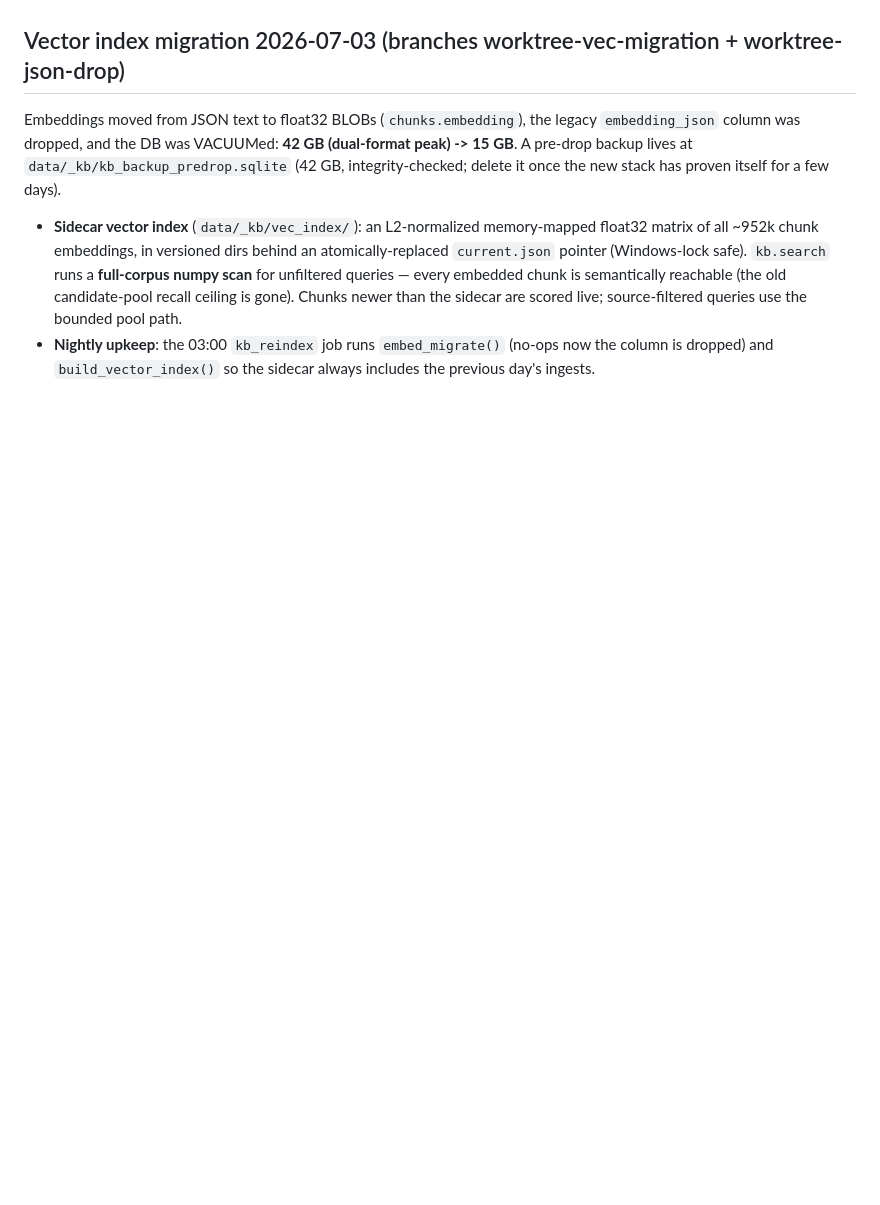
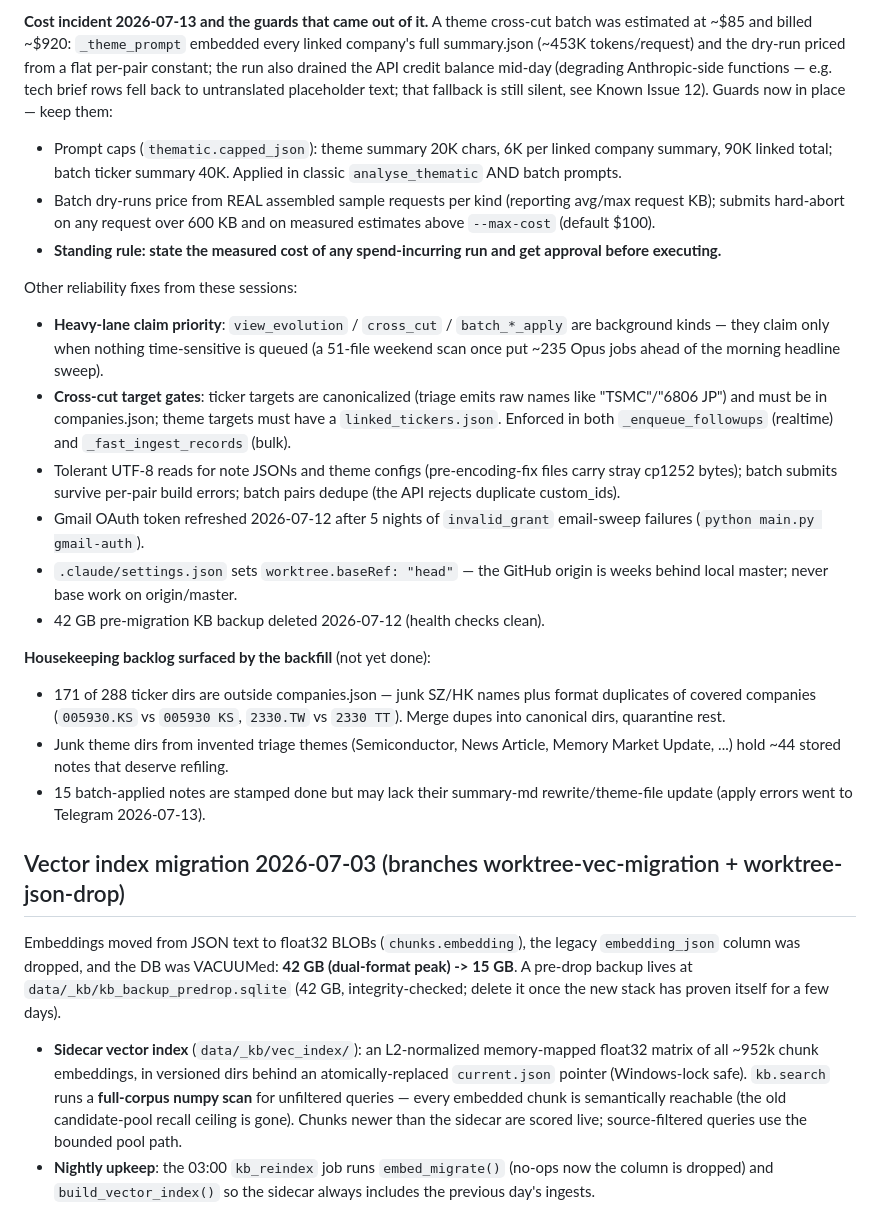
Before and after one commit to madmendrive/research-base, a Markdown page: CLAUDE.md, the part around one of its changes. Drawn GitHub-style; blank space fills up the shorter version.

Commit message:
docs: record corpus backfill, batch tooling, cost incident + guards, housekeeping backlog
Co-Authored-By: Claude Fable 5 <noreply@anthropic.com>

```diff
--- a/CLAUDE.md
+++ b/CLAUDE.md
@@ -209,3 +233,45 @@ After `folder_scan` with `notify=True` queues new files:
+**Cost incident 2026-07-13 and the guards that came out of it.** A theme
+cross-cut batch was estimated at ~$85 and billed ~$920: `_theme_prompt`
+embedded every linked company's full summary.json (~453K tokens/request) and
+the dry-run priced from a flat per-pair constant; the run also drained the
+API credit balance mid-day (degrading Anthropic-side functions — e.g. tech
+brief rows fell back to untranslated placeholder text; that fallback is
+still silent, see Known Issue 12). Guards now in place — keep them:
+- Prompt caps (`thematic.capped_json`): theme summary 20K chars, 6K per
+  linked company summary, 90K linked total; batch ticker summary 40K.
+  Applied in classic `analyse_thematic` AND batch prompts.
+- Batch dry-runs price from REAL assembled sample requests per kind
+  (reporting avg/max request KB); submits hard-abort on any request over
+  600 KB and on measured estimates above `--max-cost` (default $100).
+- **Standing rule: state the measured cost of any spend-incurring run and
+  get approval before executing.**
+
+Other reliability fixes from these sessions:
+- **Heavy-lane claim priority**: `view_evolution` / `cross_cut` /
+  `batch_*_apply` are background kinds — they claim only when nothing
+  time-sensitive is queued (a 51-file weekend scan once put ~235 Opus jobs
+  ahead of the morning headline sweep).
+- **Cross-cut target gates**: ticker targets are canonicalized
+  (triage emits raw names like "TSMC"/"6806 JP") and must be in
+  companies.json; theme targets must have a `linked_tickers.json`. Enforced
+  in both `_enqueue_followups` (realtime) and `_fast_ingest_records` (bulk).
+- Tolerant UTF-8 reads for note JSONs and theme configs (pre-encoding-fix
+  files carry stray cp1252 bytes); batch submits survive per-pair build
+  errors; batch pairs dedupe (the API rejects duplicate custom_ids).
+- Gmail OAuth token refreshed 2026-07-12 after 5 nights of
+  `invalid_grant` email-sweep failures (`python main.py gmail-auth`).
+- `.claude/settings.json` sets `worktree.baseRef: "head"` — the GitHub
+  origin is weeks behind local master; never base work on origin/master.
+- 42 GB pre-migration KB backup deleted 2026-07-12 (health checks clean).
+
+**Housekeeping backlog surfaced by the backfill** (not yet done):
+- 171 of 288 ticker dirs are outside companies.json — junk SZ/HK names plus
+  format duplicates of covered companies (`005930.KS` vs `005930 KS`,
+  `2330.TW` vs `2330 TT`). Merge dupes into canonical dirs, quarantine rest.
+- Junk theme dirs from invented triage themes (Semiconductor, News Article,
+  Memory Market Update, ...) hold ~44 stored notes that deserve refiling.
+- 15 batch-applied notes are stamped done but may lack their summary-md
+  rewrite/theme-file update (apply errors went to Telegram 2026-07-13).
 
 ## Vector index migration 2026-07-03 (branches worktree-vec-migration + worktree-json-drop)
 
```
Also changed, not shown: other parts of CLAUDE.md (+24 -0 lines).
